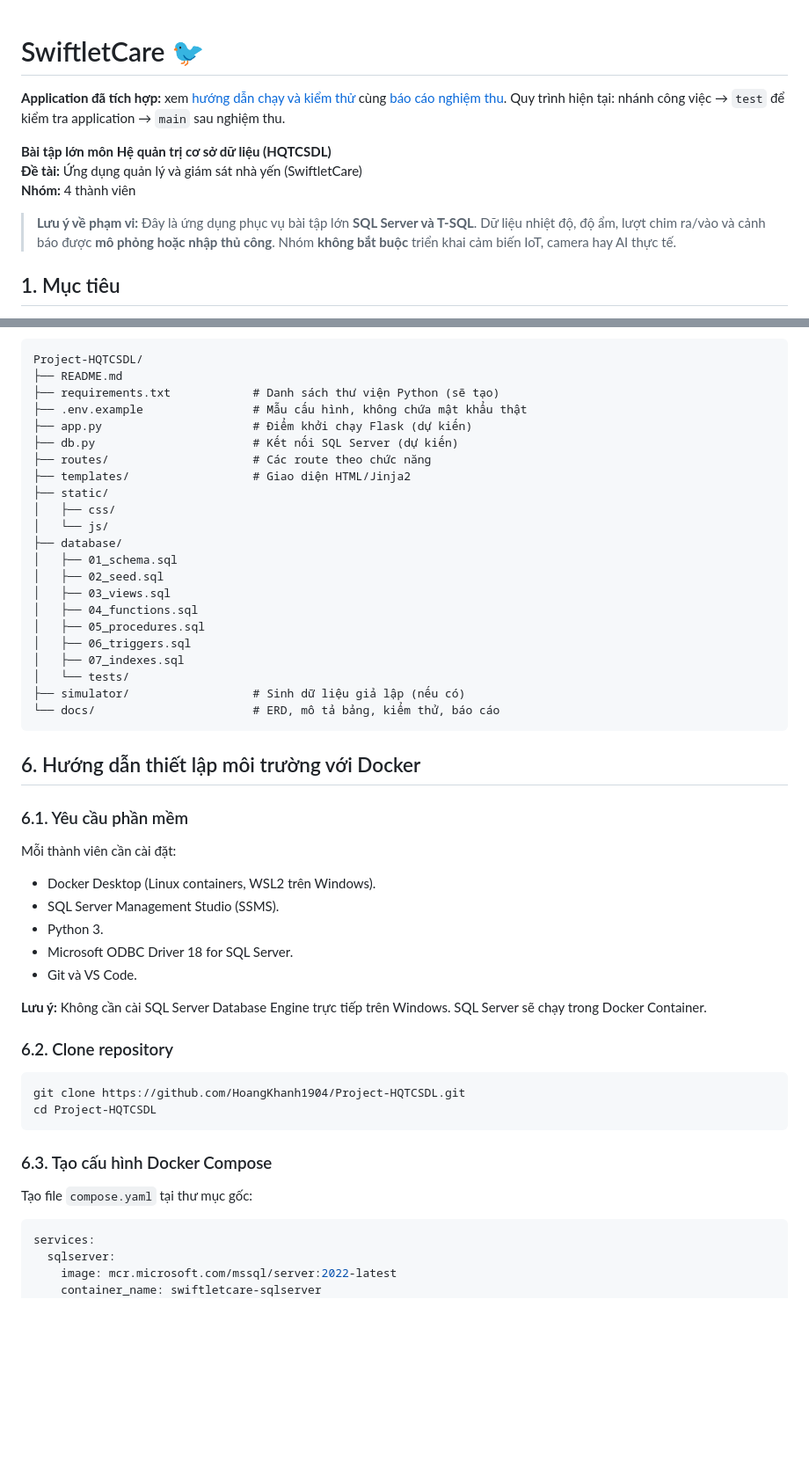
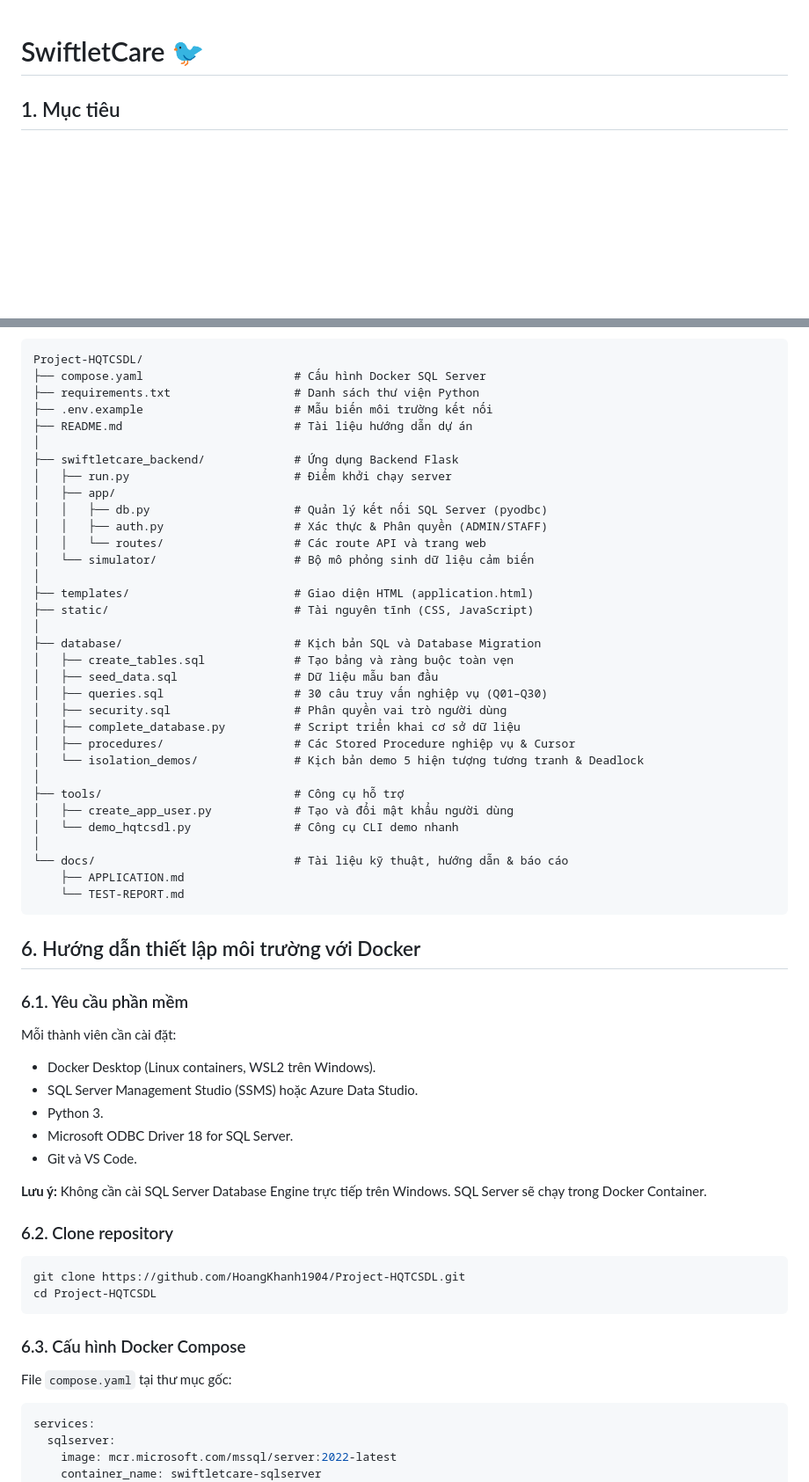
Before and after one commit to HoangKhanh1904/Project-HQTCSDL, a Markdown page: README.md, 2 parts joined by grey strips. Shown at 88% size. GitHub-like rendering; blank space fills up the shorter version.

Commit message:
"cập nhật README"

````diff
--- a/README.md
+++ b/README.md
@@ -1,12 +1,4 @@
 # SwiftletCare 🐦
-
-**Application đã tích hợp:** xem [hướng dẫn chạy và kiểm thử](docs/APPLICATION.md) cùng [báo cáo nghiệm thu](docs/TEST-REPORT.md). Quy trình hiện tại: nhánh công việc → `test` để kiểm tra application → `main` sau nghiệm thu.
-
-**Bài tập lớn môn Hệ quản trị cơ sở dữ liệu (HQTCSDL)**
-**Đề tài:** Ứng dụng quản lý và giám sát nhà yến (SwiftletCare)
-**Nhóm:** 4 thành viên
-
-> **Lưu ý về phạm vi:** Đây là ứng dụng phục vụ bài tập lớn **SQL Server và T-SQL**. Dữ liệu nhiệt độ, độ ẩm, lượt chim ra/vào và cảnh báo được **mô phỏng hoặc nhập thủ công**. Nhóm **không bắt buộc** triển khai cảm biến IoT, camera hay AI thực tế.
 
 ## 1. Mục tiêu
 
@@ -68,27 +45,38 @@ Dữ liệu mô phỏng có thể được tạo bằng SQL script hoặc một
 
 ```text
 Project-HQTCSDL/
-├── README.md
-├── requirements.txt            # Danh sách thư viện Python (sẽ tạo)
-├── .env.example                # Mẫu cấu hình, không chứa mật khẩu thật
-├── app.py                      # Điểm khởi chạy Flask (dự kiến)
-├── db.py                       # Kết nối SQL Server (dự kiến)
-├── routes/                     # Các route theo chức năng
-├── templates/                  # Giao diện HTML/Jinja2
-├── static/
-│   ├── css/
-│   └── js/
-├── database/
-│   ├── 01_schema.sql
-│   ├── 02_seed.sql
-│   ├── 03_views.sql
-│   ├── 04_functions.sql
-│   ├── 05_procedures.sql
-│   ├── 06_triggers.sql
-│   ├── 07_indexes.sql
-│   └── tests/
-├── simulator/                  # Sinh dữ liệu giả lập (nếu có)
-└── docs/                       # ERD, mô tả bảng, kiểm thử, báo cáo
+├── compose.yaml                      # Cấu hình Docker SQL Server
+├── requirements.txt                  # Danh sách thư viện Python
+├── .env.example                      # Mẫu biến môi trường kết nối
+├── README.md                         # Tài liệu hướng dẫn dự án
+│
+├── swiftletcare_backend/             # Ứng dụng Backend Flask
+│   ├── run.py                        # Điểm khởi chạy server
+│   ├── app/
+│   │   ├── db.py                     # Quản lý kết nối SQL Server (pyodbc)
+│   │   ├── auth.py                   # Xác thực & Phân quyền (ADMIN/STAFF)
+│   │   └── routes/                   # Các route API và trang web
+│   └── simulator/                    # Bộ mô phỏng sinh dữ liệu cảm biến
+│
+├── templates/                        # Giao diện HTML (application.html)
+├── static/                           # Tài nguyên tĩnh (CSS, JavaScript)
+│
+├── database/                         # Kịch bản SQL và Database Migration
+│   ├── create_tables.sql             # Tạo bảng và ràng buộc toàn vẹn
+│   ├── seed_data.sql                 # Dữ liệu mẫu ban đầu
+│   ├── queries.sql                   # 30 câu truy vấn nghiệp vụ (Q01–Q30)
+│   ├── security.sql                  # Phân quyền vai trò người dùng
+│   ├── complete_database.py          # Script triển khai cơ sở dữ liệu
+│   ├── procedures/                   # Các Stored Procedure nghiệp vụ & Cursor
+│   └── isolation_demos/              # Kịch bản demo 5 hiện tượng tương tranh & Deadlock
+│
+├── tools/                            # Công cụ hỗ trợ
+│   ├── create_app_user.py            # Tạo và đổi mật khẩu người dùng
+│   └── demo_hqtcsdl.py               # Công cụ CLI demo nhanh
+│
+└── docs/                             # Tài liệu kỹ thuật, hướng dẫn & báo cáo
+    ├── APPLICATION.md
+    └── TEST-REPORT.md
 ```
 
 ## 6. Hướng dẫn thiết lập môi trường với Docker
@@ -98,7 +86,7 @@ Project-HQTCSDL/
 Mỗi thành viên cần cài đặt:
 
 - Docker Desktop (Linux containers, WSL2 trên Windows).
-- SQL Server Management Studio (SSMS).
+- SQL Server Management Studio (SSMS) hoặc Azure Data Studio.
 - Python 3.
 - Microsoft ODBC Driver 18 for SQL Server.
 - Git và VS Code.
@@ -112,9 +100,9 @@ git clone https://github.com/HoangKhanh1904/Project-HQTCSDL.git
 cd Project-HQTCSDL
 ```
 
-### 6.3. Tạo cấu hình Docker Compose
+### 6.3. Cấu hình Docker Compose
 
-Tạo file `compose.yaml` tại thư mục gốc:
+File `compose.yaml` tại thư mục gốc:
 
 ```yaml
 services:
````
Also changed, not shown: other parts of README.md (+65 -193 lines).
